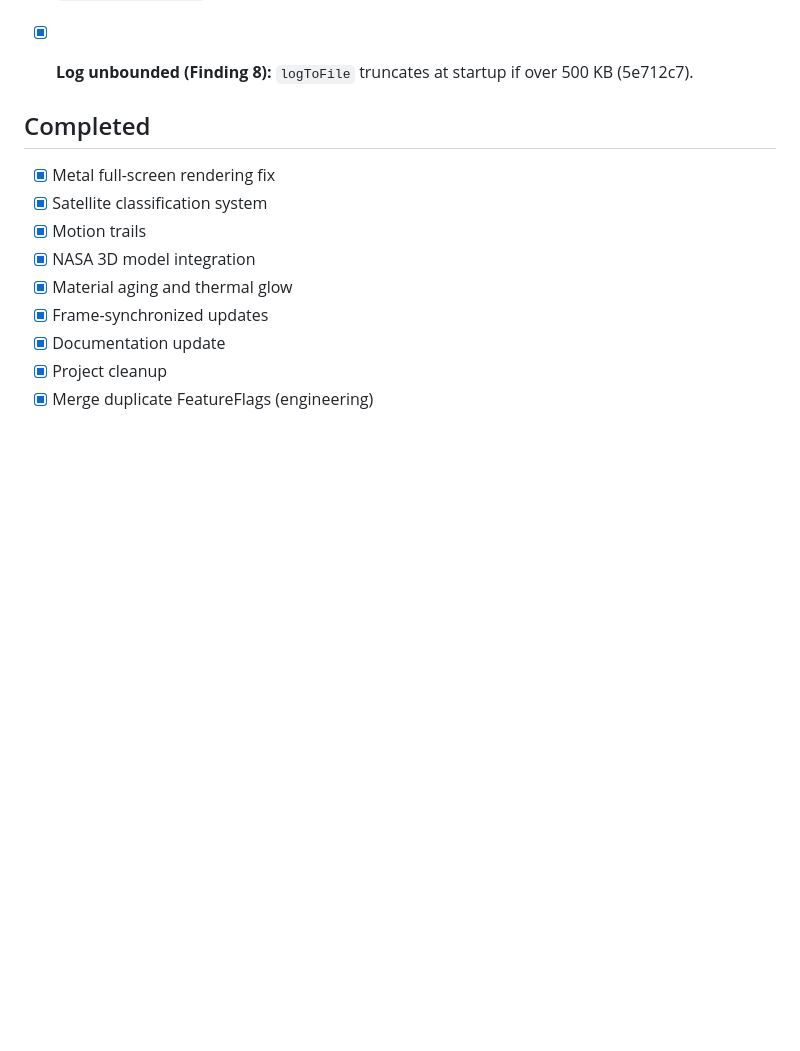
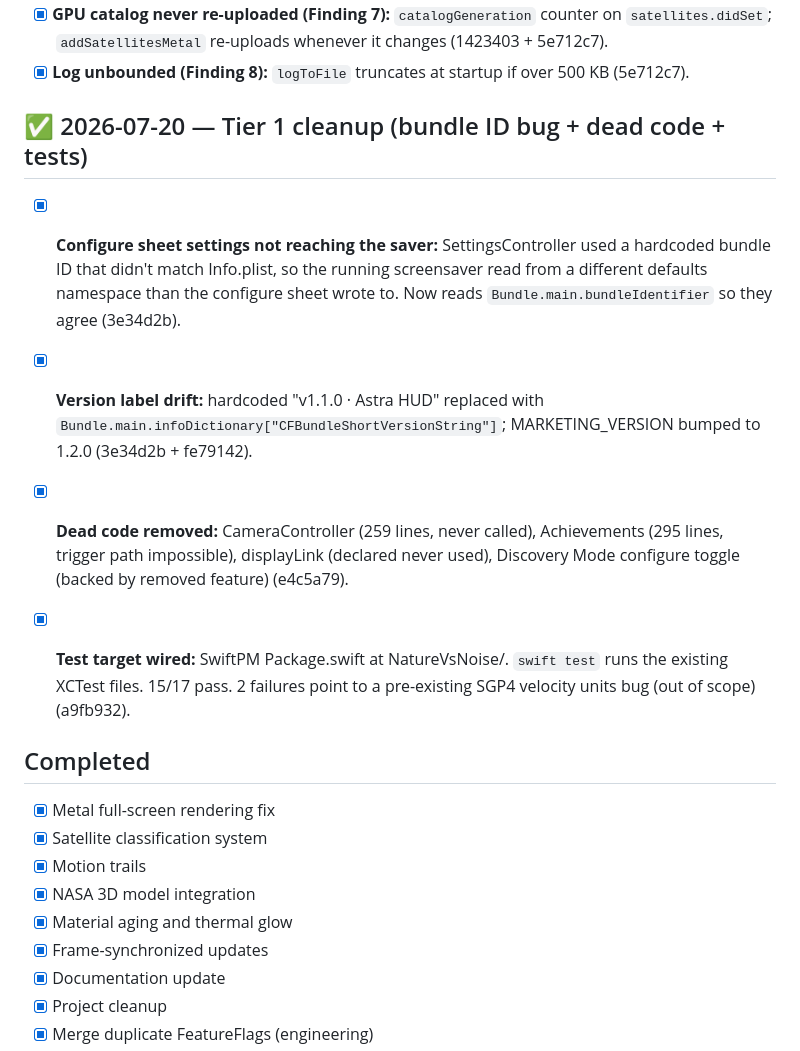
Before and after one commit to matthewworner/Orbitor, a Markdown page: TASKS.md, the part around the change. Drawn GitHub-style; blank space fills up the shorter version.

```diff
--- a/TASKS.md
+++ b/TASKS.md
@@ -28,6 +28,21 @@
 - [x] **GPU catalog never re-uploaded (Finding 7):** `catalogGeneration` counter on `satellites.didSet`;
       `addSatellitesMetal` re-uploads whenever it changes (1423403 + 5e712c7).
 - [x] **Log unbounded (Finding 8):** `logToFile` truncates at startup if over 500 KB (5e712c7).
+
+## ✅ 2026-07-20 — Tier 1 cleanup (bundle ID bug + dead code + tests)
+- [x] **Configure sheet settings not reaching the saver:** SettingsController used a hardcoded
+      bundle ID that didn't match Info.plist, so the running screensaver read from a different
+      defaults namespace than the configure sheet wrote to. Now reads `Bundle.main.bundleIdentifier`
+      so they agree (3e34d2b).
+- [x] **Version label drift:** hardcoded "v1.1.0 · Astra HUD" replaced with
+      `Bundle.main.infoDictionary["CFBundleShortVersionString"]`; MARKETING_VERSION bumped to
+      1.2.0 (3e34d2b + fe79142).
+- [x] **Dead code removed:** CameraController (259 lines, never called), Achievements
+      (295 lines, trigger path impossible), displayLink (declared never used), Discovery Mode
+      configure toggle (backed by removed feature) (e4c5a79).
+- [x] **Test target wired:** SwiftPM Package.swift at NatureVsNoise/. `swift test` runs the
+      existing XCTest files. 15/17 pass. 2 failures point to a pre-existing SGP4 velocity
+      units bug (out of scope) (a9fb932).
 
 
 ## Completed
```
Also changed, not shown: CHANGELOG.md (+47 -0 lines).
